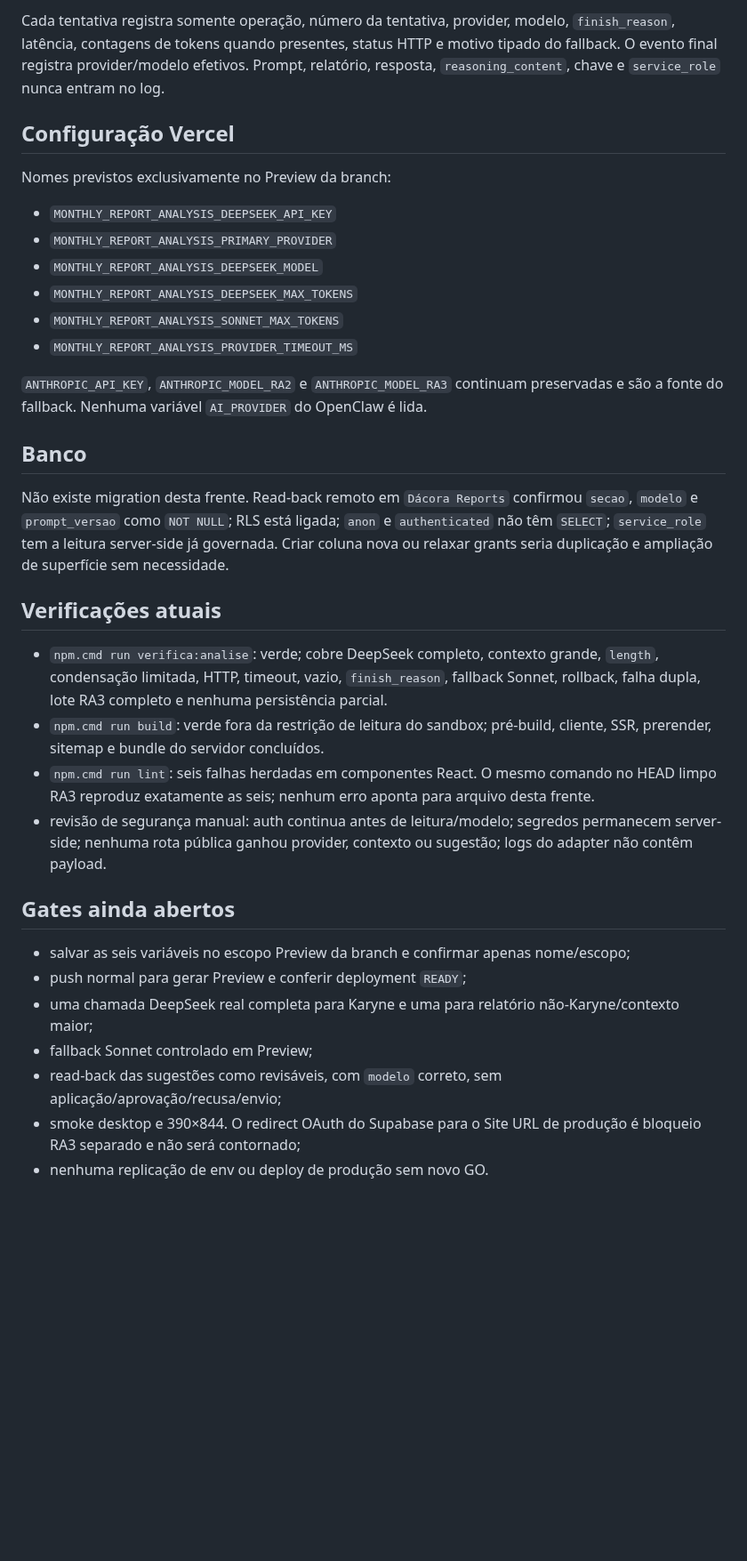
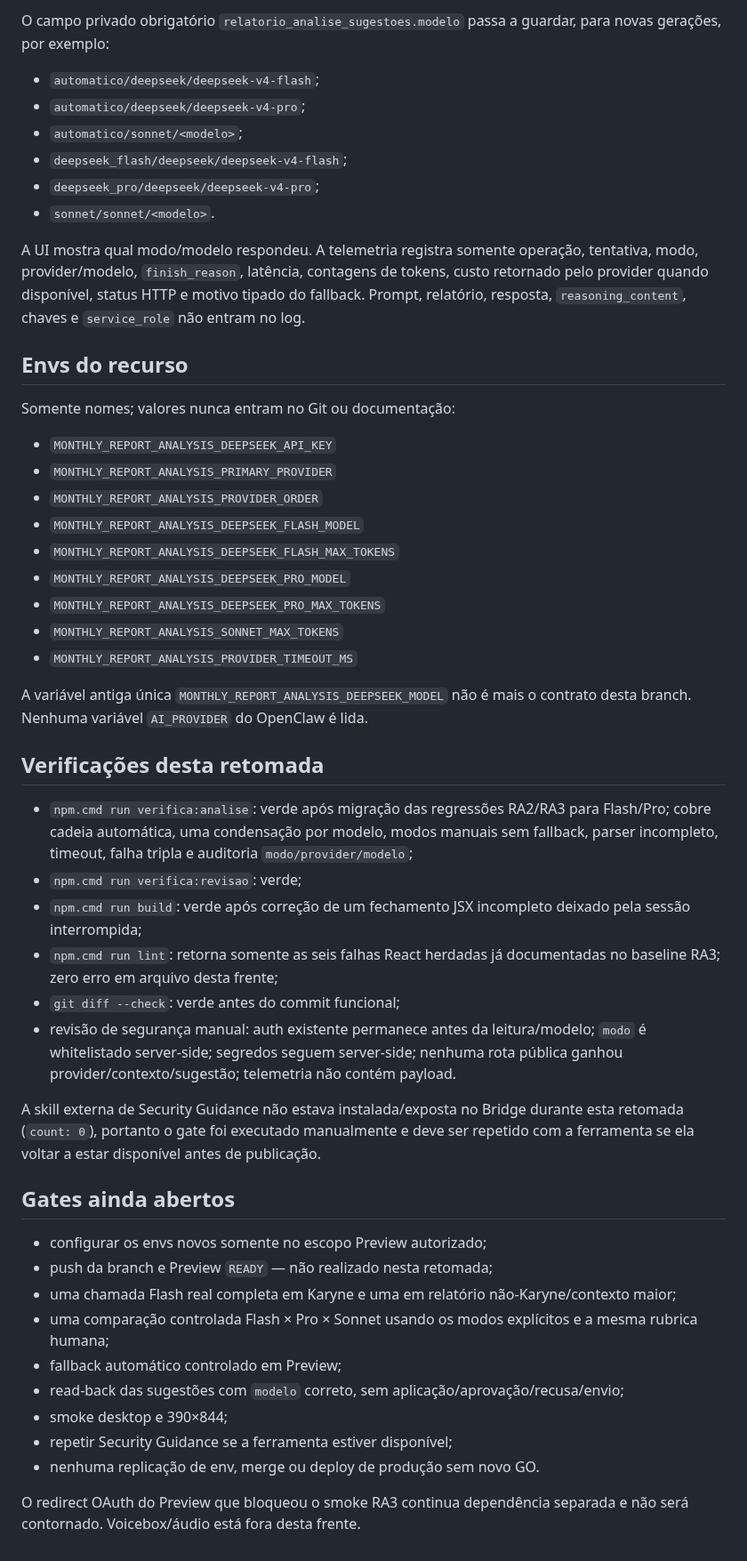
Before and after one commit to flacora-projetos/dacoraLP, a Markdown page: docs/HANDOFF_PROVIDER_DEEPSEEK_ANALISES_MENSAIS_2026-08-13.md, the part around one of its changes. Shown at 89% size. Drawn GitHub-style; blank space fills up the shorter version.

Commit message:
docs(ra): registrar benchmark flash pro sonnet

```diff
--- a/docs/HANDOFF_PROVIDER_DEEPSEEK_ANALISES_MENSAIS_2026-08-13.md
+++ b/docs/HANDOFF_PROVIDER_DEEPSEEK_ANALISES_MENSAIS_2026-08-13.md
@@ -28,36 +69,52 @@ Nenhum texto parcial chega à RPC. Para RA3, o lote só persiste se contiver exa
 
-Cada tentativa registra somente operação, número da tentativa, provider, modelo, `finish_reason`, latência, contagens de tokens quando presentes, status HTTP e motivo tipado do fallback. O evento final registra provider/modelo efetivos. Prompt, relatório, resposta, `reasoning_content`, chave e `service_role` nunca entram no log.
+O campo privado obrigatório `relatorio_analise_sugestoes.modelo` passa a guardar, para novas gerações, por exemplo:
 
-## Configuração Vercel
+- `automatico/deepseek/deepseek-v4-flash`;
+- `automatico/deepseek/deepseek-v4-pro`;
+- `automatico/sonnet/<modelo>`;
+- `deepseek_flash/deepseek/deepseek-v4-flash`;
+- `deepseek_pro/deepseek/deepseek-v4-pro`;
+- `sonnet/sonnet/<modelo>`.
 
-Nomes previstos exclusivamente no Preview da branch:
+A UI mostra qual modo/modelo respondeu. A telemetria registra somente operação, tentativa, modo, provider/modelo, `finish_reason`, latência, contagens de tokens, custo retornado pelo provider quando disponível, status HTTP e motivo tipado do fallback. Prompt, relatório, resposta, `reasoning_content`, chaves e `service_role` não entram no log.
+
+## Envs do recurso
+
+Somente nomes; valores nunca entram no Git ou documentação:
 
 - `MONTHLY_REPORT_ANALYSIS_DEEPSEEK_API_KEY`
 - `MONTHLY_REPORT_ANALYSIS_PRIMARY_PROVIDER`
-- `MONTHLY_REPORT_ANALYSIS_DEEPSEEK_MODEL`
-- `MONTHLY_REPORT_ANALYSIS_DEEPSEEK_MAX_TOKENS`
+- `MONTHLY_REPORT_ANALYSIS_PROVIDER_ORDER`
+- `MONTHLY_REPORT_ANALYSIS_DEEPSEEK_FLASH_MODEL`
+- `MONTHLY_REPORT_ANALYSIS_DEEPSEEK_FLASH_MAX_TOKENS`
+- `MONTHLY_REPORT_ANALYSIS_DEEPSEEK_PRO_MODEL`
+- `MONTHLY_REPORT_ANALYSIS_DEEPSEEK_PRO_MAX_TOKENS`
 - `MONTHLY_REPORT_ANALYSIS_SONNET_MAX_TOKENS`
 - `MONTHLY_REPORT_ANALYSIS_PROVIDER_TIMEOUT_MS`
 
-`ANTHROPIC_API_KEY`, `ANTHROPIC_MODEL_RA2` e `ANTHROPIC_MODEL_RA3` continuam preservadas e são a fonte do fallback. Nenhuma variável `AI_PROVIDER` do OpenClaw é lida.
+A variável antiga única `MONTHLY_REPORT_ANALYSIS_DEEPSEEK_MODEL` não é mais o contrato desta branch. Nenhuma variável `AI_PROVIDER` do OpenClaw é lida.
 
-## Banco
+## Verificações desta retomada
 
-Não existe migration desta frente. Read-back remoto em `Dácora Reports` confirmou `secao`, `modelo` e `prompt_versao` como `NOT NULL`; RLS está ligada; `anon` e `authenticated` não têm `SELECT`; `service_role` tem a leitura server-side já governada. Criar coluna nova ou relaxar grants seria duplicação e ampliação de superfície sem necessidade.
+- `npm.cmd run verifica:analise`: verde após migração das regressões RA2/RA3 para Flash/Pro; cobre cadeia automática, uma condensação por modelo, modos manuais sem fallback, parser incompleto, timeout, falha tripla e auditoria `modo/provider/modelo`;
+- `npm.cmd run verifica:revisao`: verde;
+- `npm.cmd run build`: verde após correção de um fechamento JSX incompleto deixado pela sessão interrompida;
+- `npm.cmd run lint`: retorna somente as seis falhas React herdadas já documentadas no baseline RA3; zero erro em arquivo desta frente;
+- `git diff --check`: verde antes do commit funcional;
+- revisão de segurança manual: auth existente permanece antes da leitura/modelo; `modo` é whitelistado server-side; segredos seguem server-side; nenhuma rota pública ganhou provider/contexto/sugestão; telemetria não contém payload.
 
-## Verificações atuais
-
-- `npm.cmd run verifica:analise`: verde; cobre DeepSeek completo, contexto grande, `length`, condensação limitada, HTTP, timeout, vazio, `finish_reason`, fallback Sonnet, rollback, falha dupla, lote RA3 completo e nenhuma persistência parcial.
-- `npm.cmd run build`: verde fora da restrição de leitura do sandbox; pré-build, cliente, SSR, prerender, sitemap e bundle do servidor concluídos.
-- `npm.cmd run lint`: seis falhas herdadas em componentes React. O mesmo comando no HEAD limpo RA3 reproduz exatamente as seis; nenhum erro aponta para arquivo desta frente.
-- revisão de segurança manual: auth continua antes de leitura/modelo; segredos permanecem server-side; nenhuma rota pública ganhou provider, contexto ou sugestão; logs do adapter não contêm payload.
+A skill externa de Security Guidance não estava instalada/exposta no Bridge durante esta retomada (`count: 0`), portanto o gate foi executado manualmente e deve ser repetido com a ferramenta se ela voltar a estar disponível antes de publicação.
 
 ## Gates ainda abertos
 
-- salvar as seis variáveis no escopo Preview da branch e confirmar apenas nome/escopo;
-- push normal para gerar Preview e conferir deployment `READY`;
-- uma chamada DeepSeek real completa para Karyne e uma para relatório não-Karyne/contexto maior;
-- fallback Sonnet controlado em Preview;
-- read-back das sugestões como revisáveis, com `modelo` correto, sem aplicação/aprovação/recusa/envio;
-- smoke desktop e 390×844. O redirect OAuth do Supabase para o Site URL de produção é bloqueio RA3 separado e não será contornado;
-- nenhuma replicação de env ou deploy de produção sem novo GO.
+- configurar os envs novos somente no escopo Preview autorizado;
+- push da branch e Preview `READY` — não realizado nesta retomada;
+- uma chamada Flash real completa em Karyne e uma em relatório não-Karyne/contexto maior;
+- uma comparação controlada Flash × Pro × Sonnet usando os modos explícitos e a mesma rubrica humana;
+- fallback automático controlado em Preview;
+- read-back das sugestões com `modelo` correto, sem aplicação/aprovação/recusa/envio;
+- smoke desktop e 390×844;
+- repetir Security Guidance se a ferramenta estiver disponível;
+- nenhuma replicação de env, merge ou deploy de produção sem novo GO.
+
+O redirect OAuth do Preview que bloqueou o smoke RA3 continua dependência separada e não será contornado. Voicebox/áudio está fora desta frente.
```
Also changed, not shown: other parts of docs/HANDOFF_PROVIDER_DEEPSEEK_ANALISES_MENSAIS_2026-08-13.md (+54 -13 lines), docs/PAINEL_PROGRESSO.md (+1 -1 lines).
